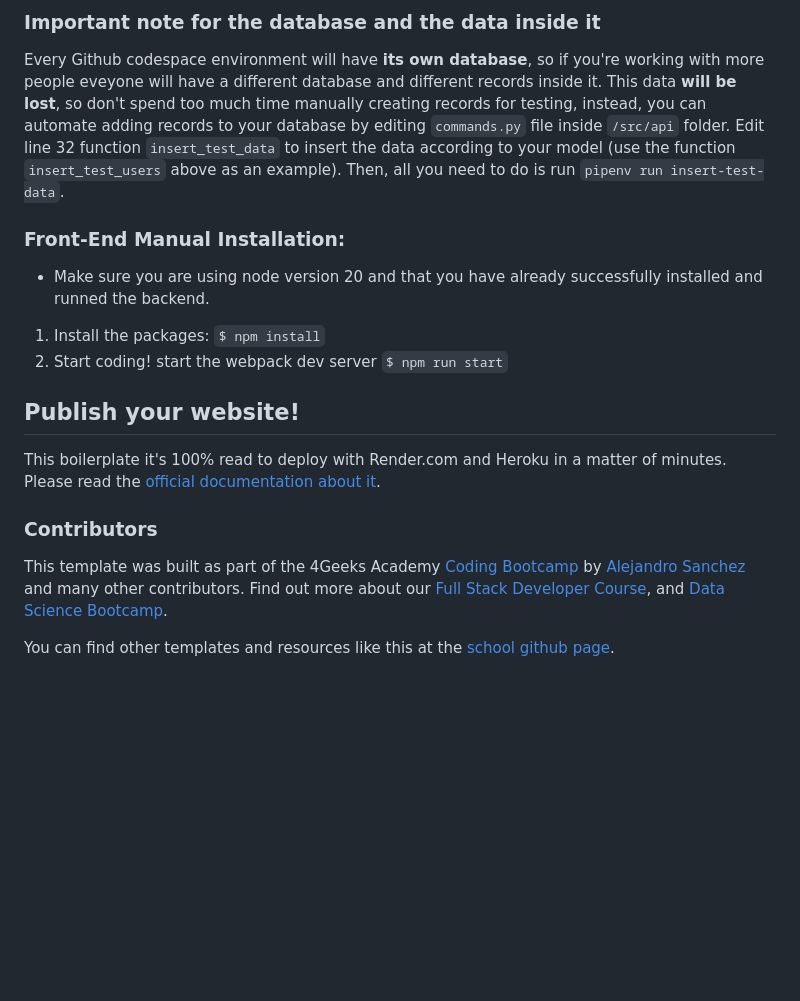
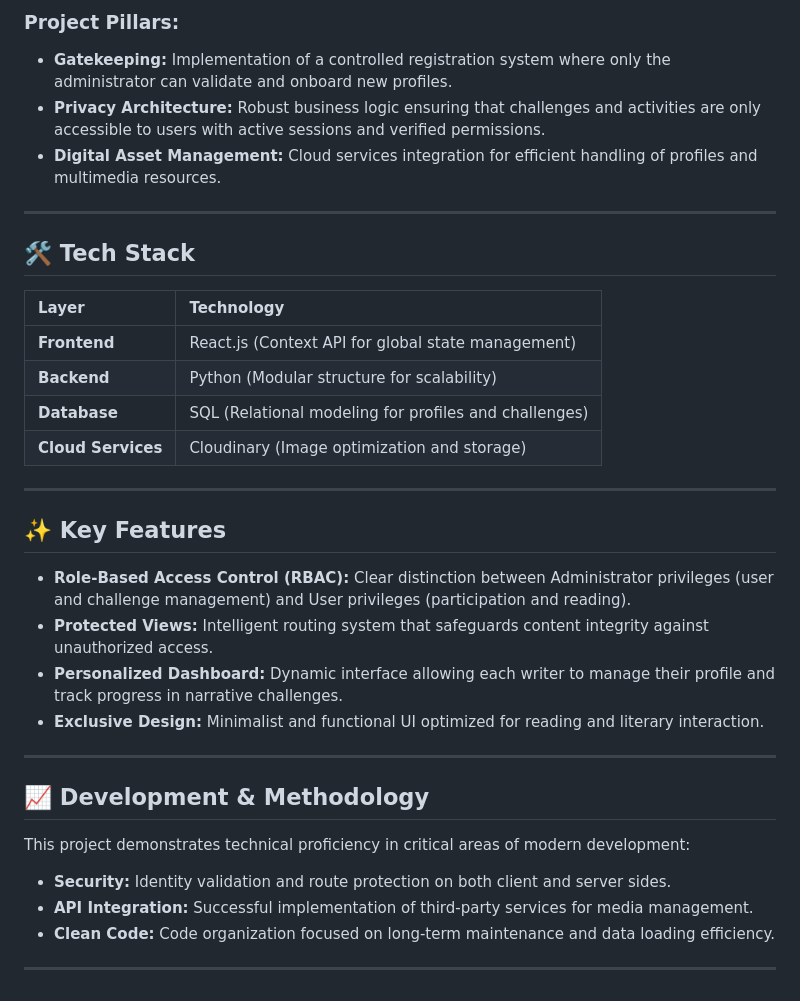
Before and after one commit to VeronikBW/Bangover, a Markdown page: README.md, the part around one of its changes. Drawn GitHub-style; blank space fills up the shorter version.

````diff
--- a/README.md
+++ b/README.md
@@ -61,21 +54,35 @@ And you will see the following message:
 
-### **Important note for the database and the data inside it**
+### Project Pillars:
+* **Gatekeeping:** Implementation of a controlled registration system where only the administrator can validate and onboard new profiles.
+* **Privacy Architecture:** Robust business logic ensuring that challenges and activities are only accessible to users with active sessions and verified permissions.
+* **Digital Asset Management:** Cloud services integration for efficient handling of profiles and multimedia resources.
 
-Every Github codespace environment will have **its own database**, so if you're working with more people eveyone will have a different database and different records inside it. This data **will be lost**, so don't spend too much time manually creating records for testing, instead, you can automate adding records to your database by editing ```commands.py``` file inside ```/src/api``` folder. Edit line 32 function ```insert_test_data``` to insert the data according to your model (use the function ```insert_test_users``` above as an example). Then, all you need to do is run ```pipenv run insert-test-data```.
+---
 
-### Front-End Manual Installation:
+## 🛠️ Tech Stack
 
--   Make sure you are using node version 20 and that you have already successfully installed and runned the backend.
+| Layer | Technology |
+| :--- | :--- |
+| **Frontend** | React.js (Context API for global state management) |
+| **Backend** | Python (Modular structure for scalability) |
+| **Database** | SQL (Relational modeling for profiles and challenges) |
+| **Cloud Services** | Cloudinary (Image optimization and storage) |
 
-1. Install the packages: `$ npm install`
-2. Start coding! start the webpack dev server `$ npm run start`
+---
 
-## Publish your website!
+## ✨ Key Features
 
-This boilerplate it's 100% read to deploy with Render.com and Heroku in a matter of minutes. Please read the [official documentation about it](https://4geeks.com/docs/start/deploy-to-render-com).
+* **Role-Based Access Control (RBAC):** Clear distinction between Administrator privileges (user and challenge management) and User privileges (participation and reading).
+* **Protected Views:** Intelligent routing system that safeguards content integrity against unauthorized access.
+* **Personalized Dashboard:** Dynamic interface allowing each writer to manage their profile and track progress in narrative challenges.
+* **Exclusive Design:** Minimalist and functional UI optimized for reading and literary interaction.
 
-### Contributors
+---
 
-This template was built as part of the 4Geeks Academy [Coding Bootcamp](https://4geeksacademy.com/us/coding-bootcamp) by [Alejandro Sanchez](https://twitter.com/alesanchezr) and many other contributors. Find out more about our [Full Stack Developer Course](https://4geeksacademy.com/us/coding-bootcamps/part-time-full-stack-developer), and [Data Science Bootcamp](https://4geeksacademy.com/us/coding-bootcamps/datascience-machine-learning).
+## 📈 Development & Methodology
+This project demonstrates technical proficiency in critical areas of modern development:
+* **Security:** Identity validation and route protection on both client and server sides.
+* **API Integration:** Successful implementation of third-party services for media management.
+* **Clean Code:** Code organization focused on long-term maintenance and data loading efficiency.
 
-You can find other templates and resources like this at the [school github page](https://github.com/4geeksacademy/).
+---
````
Also changed, not shown: other parts of README.md (+36 -43 lines).
